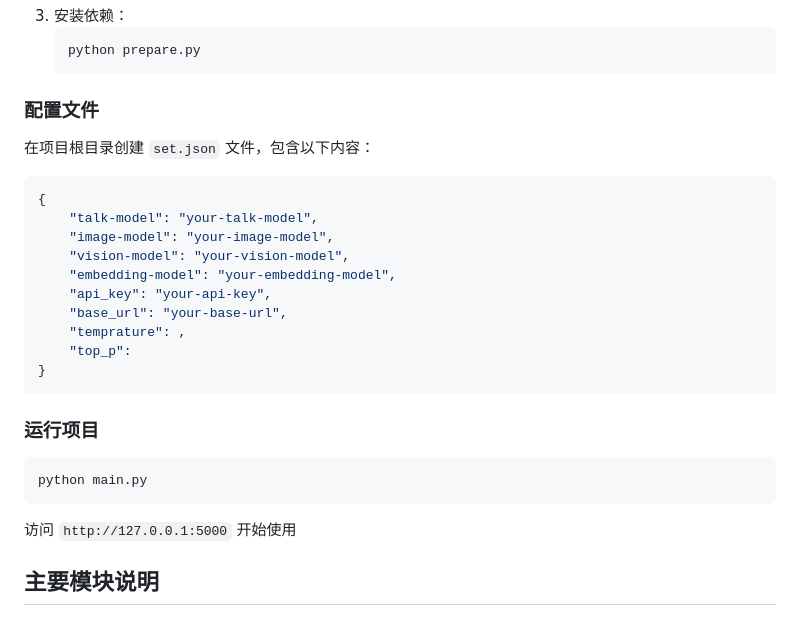
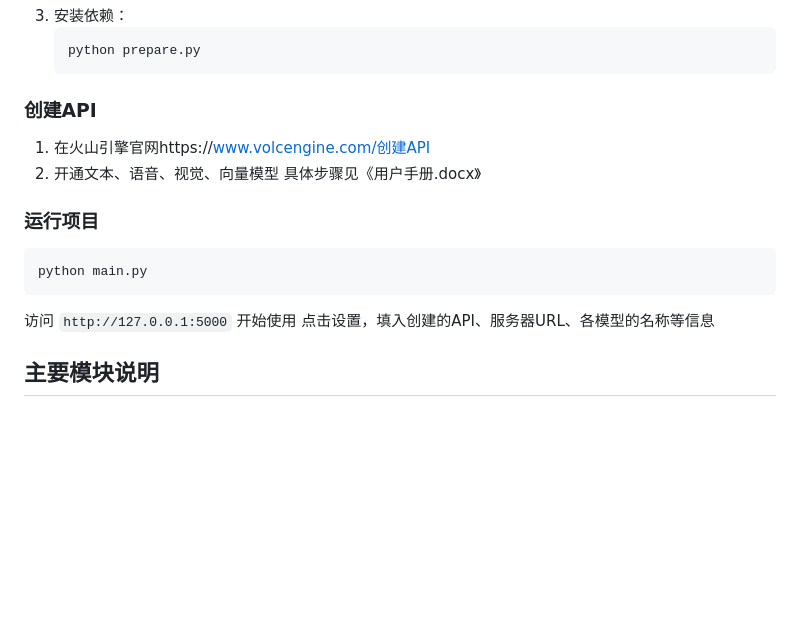
Before and after one commit to call123456789/agant, a Markdown page: README.md, the part around the change. Rendered like a GitHub page; blank space fills up the shorter version.

````diff
--- a/README.md
+++ b/README.md
@@ -60,22 +60,11 @@ graph TD
    python prepare.py
    ```
 
-### 配置文件
+### 创建API
 
-在项目根目录创建 `set.json` 文件，包含以下内容：
-
-```json
-{
-    "talk-model": "your-talk-model",
-    "image-model": "your-image-model",
-    "vision-model": "your-vision-model",
-    "embedding-model": "your-embedding-model",
-    "api_key": "your-api-key",
-    "base_url": "your-base-url",
-    "temprature": ,
-    "top_p":
-}
-```
+1. 在火山引擎官网https://www.volcengine.com/创建API
+2. 开通文本、语音、视觉、向量模型
+具体步骤见《用户手册.docx》
 
 ### 运行项目
 
@@ -84,6 +73,7 @@ python main.py
 ```
 
 访问 `http://127.0.0.1:5000` 开始使用
+点击设置，填入创建的API、服务器URL、各模型的名称等信息
 
 ## 主要模块说明
 
````
